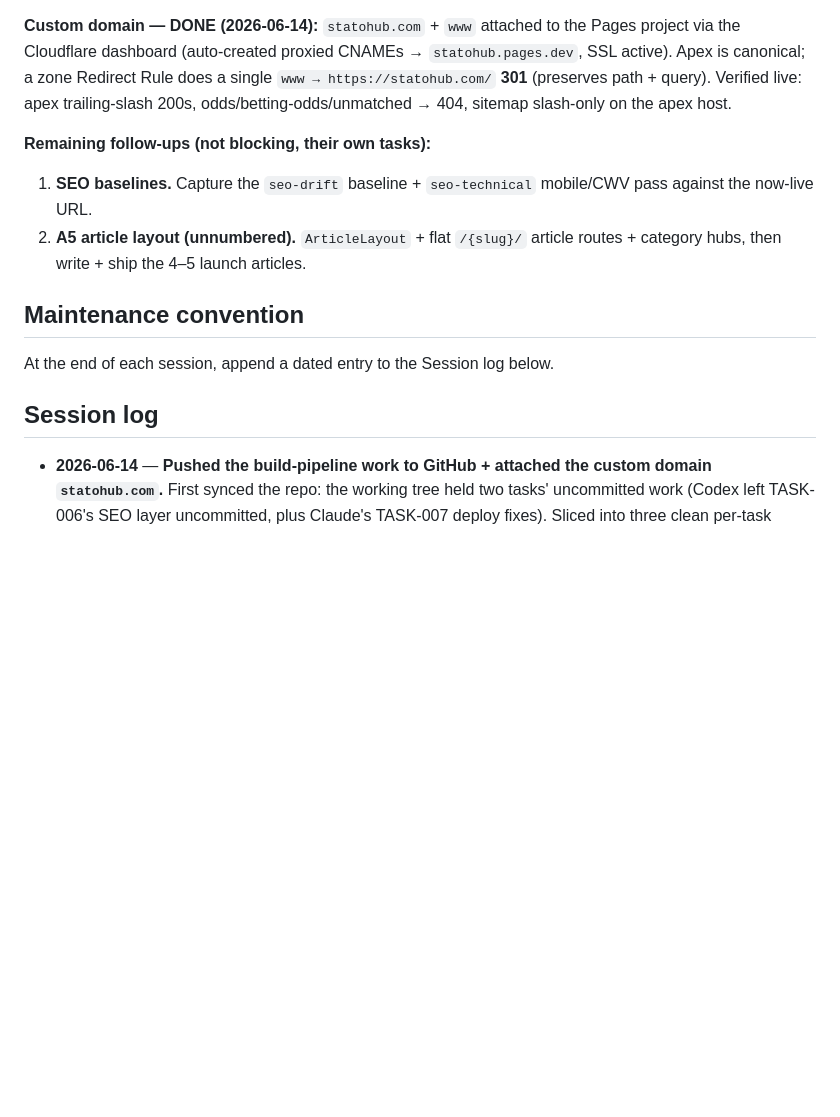
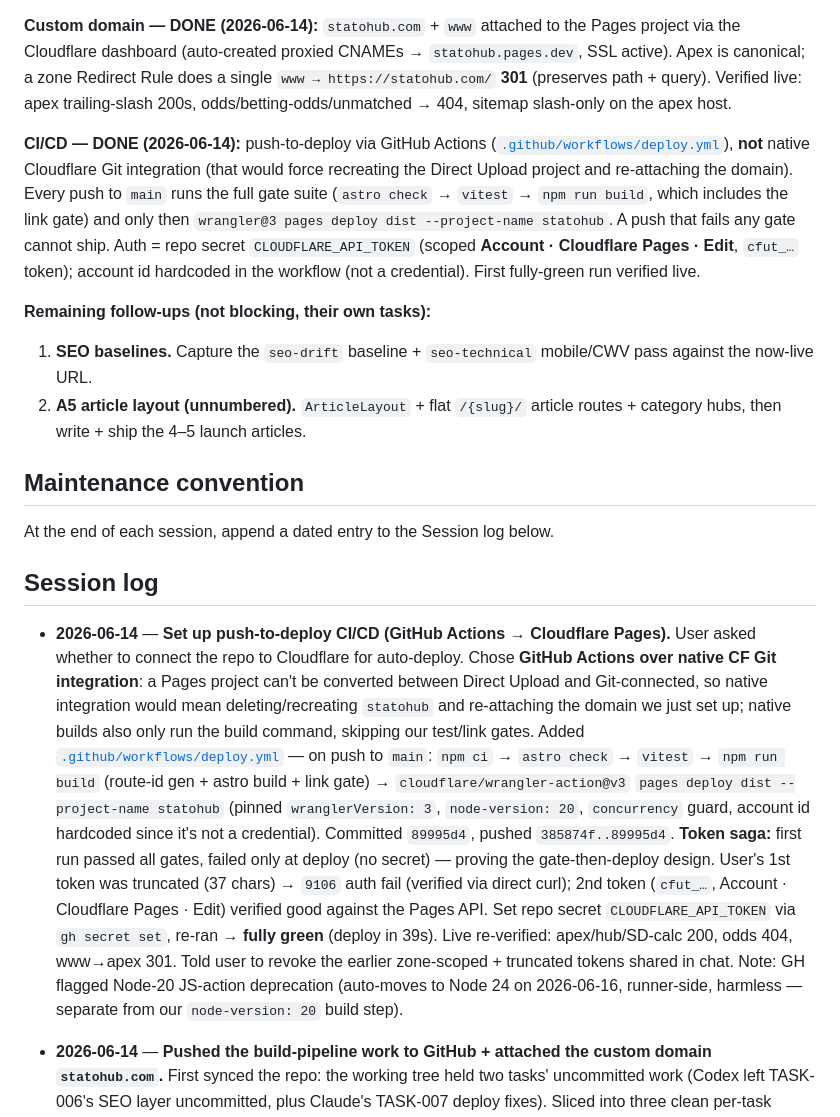
Before and after one commit to syedjawad11/statohub, a Markdown page: CLAUDE.md, the part around the change. Rendered like a GitHub page; blank space fills up the shorter version.

Commit message:
docs: record push-to-deploy CI/CD (GitHub Actions -> Cloudflare Pages)
Co-Authored-By: Claude Opus 4.8 <noreply@anthropic.com>

```diff
--- a/CLAUDE.md
+++ b/CLAUDE.md
@@ -45,6 +45,16 @@ single `www → https://statohub.com/` **301** (preserves path + query). Verifie
 live: apex trailing-slash 200s, odds/betting-odds/unmatched → 404, sitemap
 slash-only on the apex host.
 
+**CI/CD — DONE (2026-06-14):** push-to-deploy via GitHub Actions
+([`.github/workflows/deploy.yml`](.github/workflows/deploy.yml)), **not** native
+Cloudflare Git integration (that would force recreating the Direct Upload project
+and re-attaching the domain). Every push to `main` runs the full gate suite
+(`astro check` → `vitest` → `npm run build`, which includes the link gate) and
+only then `wrangler@3 pages deploy dist --project-name statohub`. A push that
+fails any gate cannot ship. Auth = repo secret `CLOUDFLARE_API_TOKEN` (scoped
+**Account · Cloudflare Pages · Edit**, `cfut_…` token); account id hardcoded in
+the workflow (not a credential). First fully-green run verified live.
+
 **Remaining follow-ups (not blocking, their own tasks):**
 1. **SEO baselines.** Capture the `seo-drift` baseline + `seo-technical`
    mobile/CWV pass against the now-live URL.
@@ -56,6 +66,28 @@ slash-only on the apex host.
 At the end of each session, append a dated entry to the Session log below.
 
 ## Session log
+
+- **2026-06-14** — **Set up push-to-deploy CI/CD (GitHub Actions → Cloudflare
+  Pages).** User asked whether to connect the repo to Cloudflare for auto-deploy.
+  Chose **GitHub Actions over native CF Git integration**: a Pages project can't
+  be converted between Direct Upload and Git-connected, so native integration
+  would mean deleting/recreating `statohub` and re-attaching the domain we just
+  set up; native builds also only run the build command, skipping our test/link
+  gates. Added [`.github/workflows/deploy.yml`](.github/workflows/deploy.yml) —
+  on push to `main`: `npm ci` → `astro check` → `vitest` → `npm run build`
+  (route-id gen + astro build + link gate) → `cloudflare/wrangler-action@v3`
+  `pages deploy dist --project-name statohub` (pinned `wranglerVersion: 3`,
+  `node-version: 20`, `concurrency` guard, account id hardcoded since it's not a
+  credential). Committed `89995d4`, pushed `385874f..89995d4`. **Token saga:**
+  first run passed all gates, failed only at deploy (no secret) — proving the
+  gate-then-deploy design. User's 1st token was truncated (37 chars) → `9106`
+  auth fail (verified via direct curl); 2nd token (`cfut_…`, Account · Cloudflare
+  Pages · Edit) verified good against the Pages API. Set repo secret
+  `CLOUDFLARE_API_TOKEN` via `gh secret set`, re-ran → **fully green** (deploy in
+  39s). Live re-verified: apex/hub/SD-calc 200, odds 404, www→apex 301. Told user
+  to revoke the earlier zone-scoped + truncated tokens shared in chat. Note: GH
+  flagged Node-20 JS-action deprecation (auto-moves to Node 24 on 2026-06-16,
+  runner-side, harmless — separate from our `node-version: 20` build step).
 
 - **2026-06-14** — **Pushed the build-pipeline work to GitHub + attached the
   custom domain `statohub.com`.** First synced the repo: the working tree held
```
Also changed, not shown: handoff/TASK-007-cloudflare-pages-deploy.md (+7 -0 lines).
